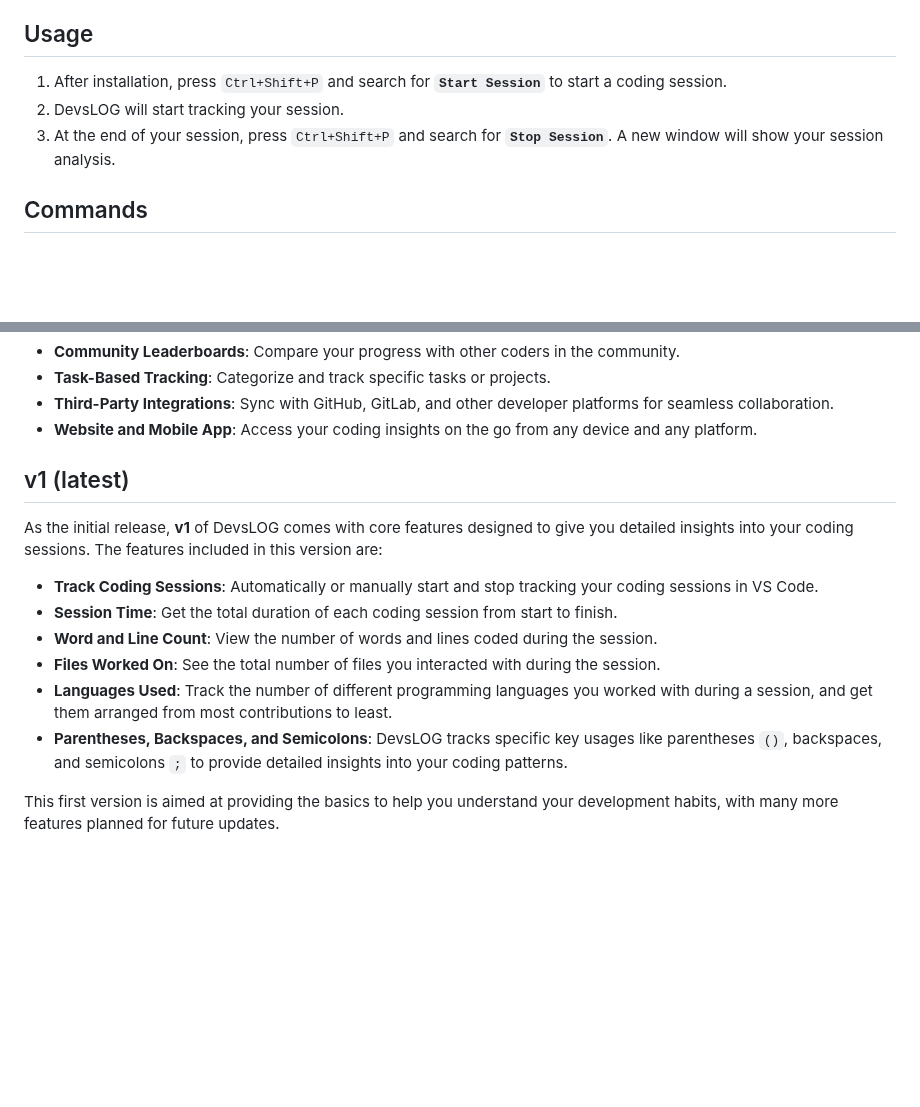
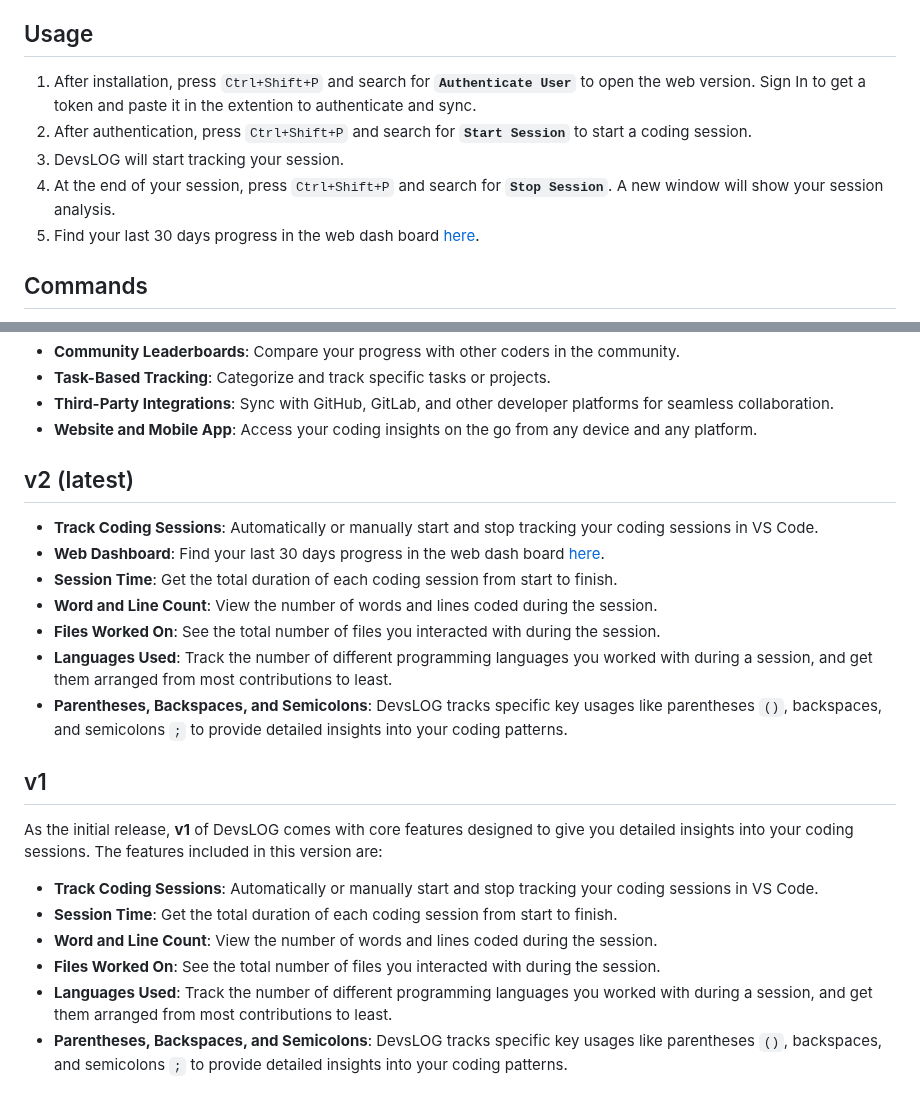
Before and after one commit to ShivamPande18/DevsLOG-Strava-For-Coding, a Markdown page: README.md, 2 parts joined by grey strips. GitHub-like rendering; blank space fills up the shorter version.

```diff
--- a/README.md
+++ b/README.md
@@ -43,9 +43,11 @@ Alternatively, you can install DevsLOG from the [Visual Studio Marketplace](#lin
 
 ## Usage
 
-1. After installation, press `Ctrl+Shift+P` and search for **`Start Session`** to start a coding session.
-2. DevsLOG will start tracking your session.
-3. At the end of your session, press `Ctrl+Shift+P` and search for **`Stop Session`**. A new window will show your session analysis.
+1. After installation, press `Ctrl+Shift+P` and search for **`Authenticate User`** to open the web version. Sign In to get a token and paste it in the extention to authenticate and sync.
+2. After authentication, press `Ctrl+Shift+P` and search for **`Start Session`** to start a coding session.
+3. DevsLOG will start tracking your session.
+4. At the end of your session, press `Ctrl+Shift+P` and search for **`Stop Session`**. A new window will show your session analysis.
+5. Find your last 30 days progress in the web dash board [here](https://devlogs-dev.netlify.app/register).
 
 ## Commands
 
@@ -60,7 +62,19 @@ This extension is in its first version, and we have plenty of exciting updates p
 - **Third-Party Integrations**: Sync with GitHub, GitLab, and other developer platforms for seamless collaboration.
 - **Website and Mobile App**: Access your coding insights on the go from any device and any platform.
 
-## v1 (latest)
+## v2 (latest)
+
+- **Track Coding Sessions**: Automatically or manually start and stop tracking your coding sessions in VS Code.
+- **Web Dashboard**: Find your last 30 days progress in the web dash board [here](https://devlogs-dev.netlify.app/register).
+- **Session Time**: Get the total duration of each coding session from start to finish.
+- **Word and Line Count**: View the number of words and lines coded during the session.
+- **Files Worked On**: See the total number of files you interacted with during the session.
+- **Languages Used**: Track the number of different programming languages you worked with during a session, and get them arranged from most contributions to least.
+- **Parentheses, Backspaces, and Semicolons**: DevsLOG tracks specific key usages like parentheses `()`, backspaces, and semicolons `;` to provide detailed insights into your coding patterns.
+
+
+
+## v1
 
 As the initial release, **v1** of DevsLOG comes with core features designed to give you detailed insights into your coding sessions. The features included in this version are:
 
@@ -70,5 +84,3 @@ As the initial release, **v1** of DevsLOG comes with core features designed to g
 - **Files Worked On**: See the total number of files you interacted with during the session.
 - **Languages Used**: Track the number of different programming languages you worked with during a session, and get them arranged from most contributions to least.
 - **Parentheses, Backspaces, and Semicolons**: DevsLOG tracks specific key usages like parentheses `()`, backspaces, and semicolons `;` to provide detailed insights into your coding patterns.
-
-This first version is aimed at providing the basics to help you understand your development habits, with many more features planned for future updates.
```
